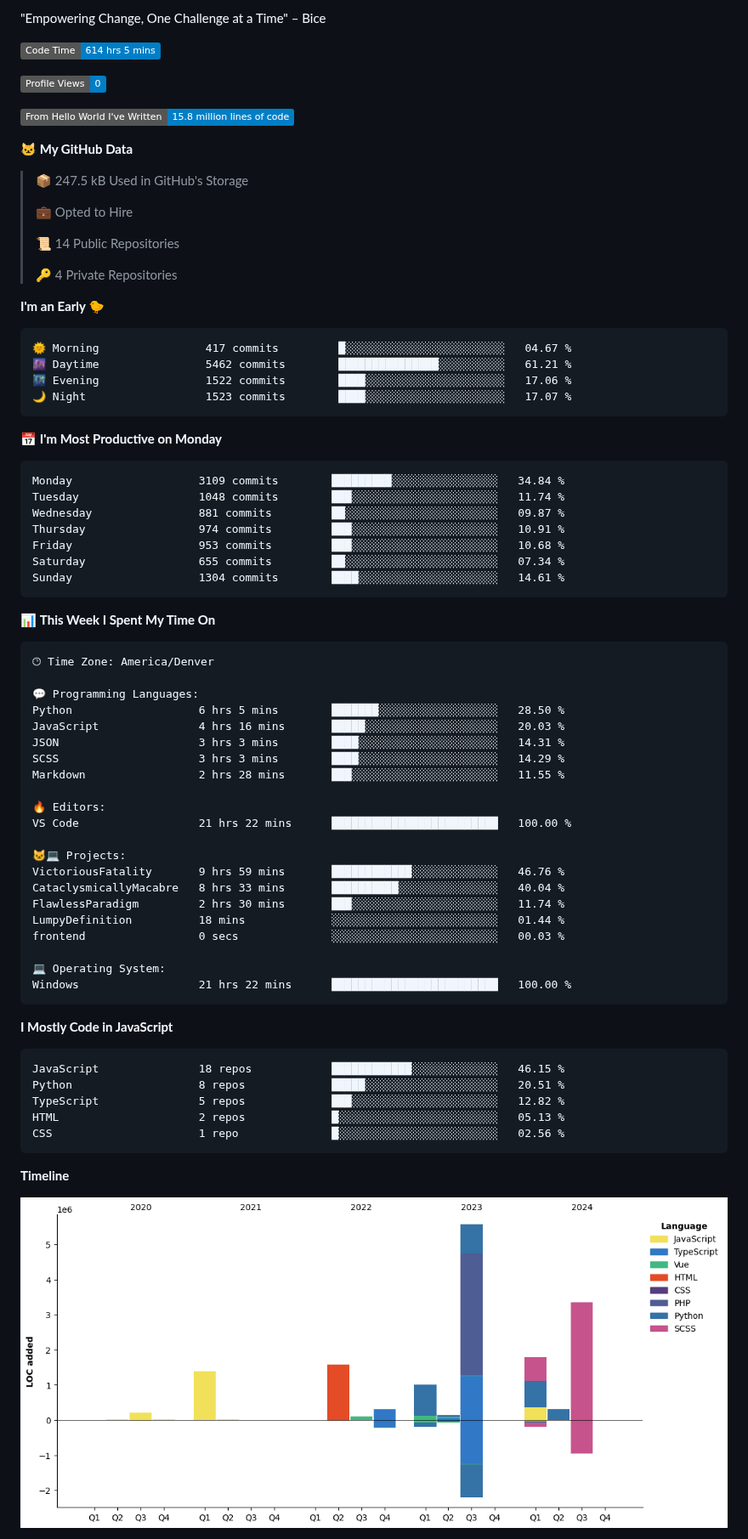
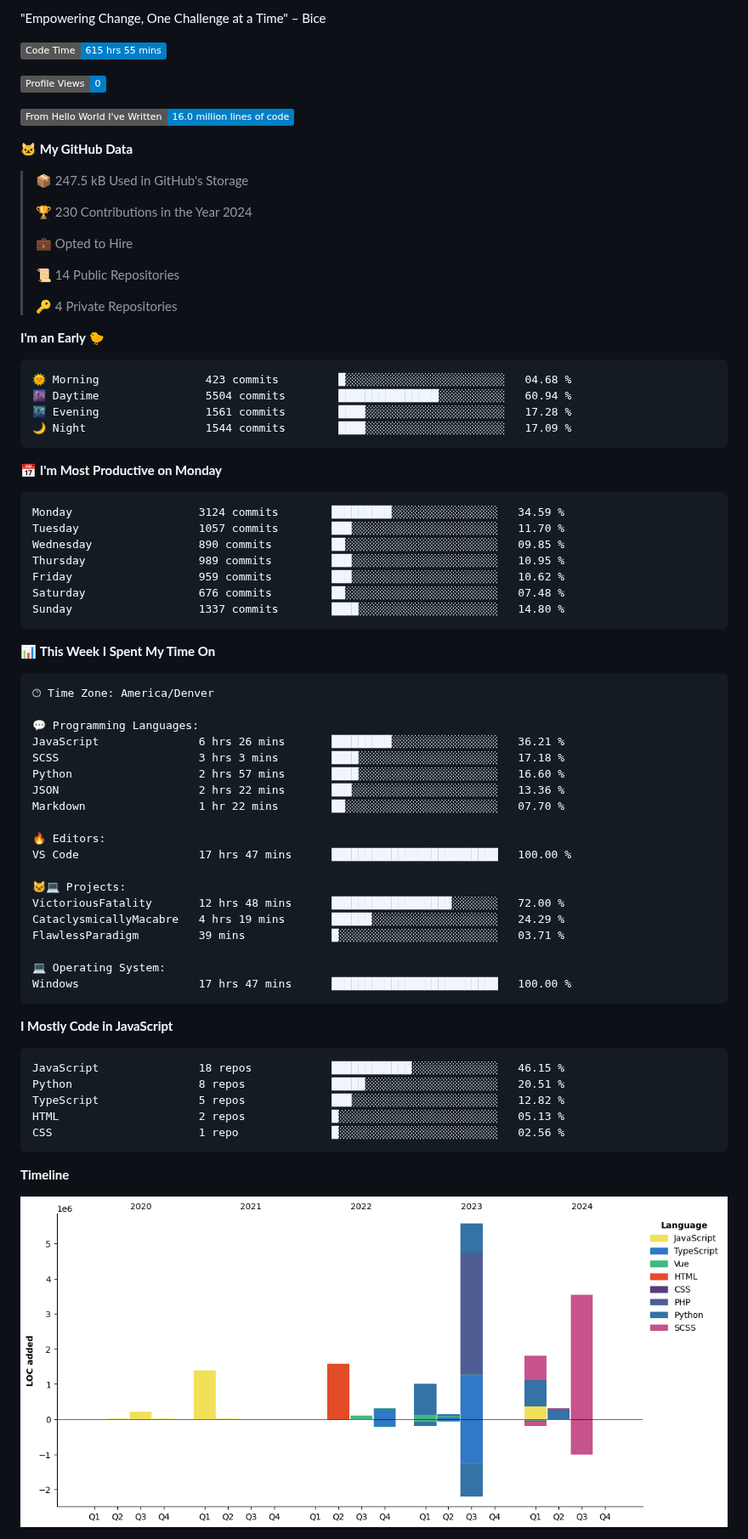
Before and after one commit to certifiedbice/certifiedbice, a Markdown page: README.md, the part around one of its changes. Shown at 85% size. Drawn GitHub-style; pictures changed too: assets/bar_graph.png; badges without logos.

Commit message:
Updated with Dev Metrics

````diff
--- a/README.md
+++ b/README.md
@@ -99,15 +99,17 @@ LinkedIn: Currently being censored and undergoing litigation
 "Empowering Change, One Challenge at a Time" – Bice
 
 <!--START_SECTION:waka-->
-![Code Time](http://img.shields.io/badge/Code%20Time-614%20hrs%205%20mins-blue)
+![Code Time](http://img.shields.io/badge/Code%20Time-615%20hrs%2055%20mins-blue)
 
 ![Profile Views](http://img.shields.io/badge/Profile%20Views-0-blue)
 
-![Lines of code](https://img.shields.io/badge/From%20Hello%20World%20I%27ve%20Written-15.8%20million%20lines%20of%20code-blue)
+![Lines of code](https://img.shields.io/badge/From%20Hello%20World%20I%27ve%20Written-16.0%20million%20lines%20of%20code-blue)
 
 **🐱 My GitHub Data**
 
 > 📦 247.5 kB Used in GitHub's Storage
+ >
+> 🏆 230 Contributions in the Year 2024
  >
 > 💼 Opted to Hire
  >
@@ -118,21 +120,21 @@ LinkedIn: Currently being censored and undergoing litigation
 **I'm an Early 🐤**
 
 ```text
-🌞 Morning                417 commits         █░░░░░░░░░░░░░░░░░░░░░░░░   04.67 %
-🌆 Daytime                5462 commits        ███████████████░░░░░░░░░░   61.21 %
-🌃 Evening                1522 commits        ████░░░░░░░░░░░░░░░░░░░░░   17.06 %
-🌙 Night                  1523 commits        ████░░░░░░░░░░░░░░░░░░░░░   17.07 %
+🌞 Morning                423 commits         █░░░░░░░░░░░░░░░░░░░░░░░░   04.68 %
+🌆 Daytime                5504 commits        ███████████████░░░░░░░░░░   60.94 %
+🌃 Evening                1561 commits        ████░░░░░░░░░░░░░░░░░░░░░   17.28 %
+🌙 Night                  1544 commits        ████░░░░░░░░░░░░░░░░░░░░░   17.09 %
 ```
 📅 **I'm Most Productive on Monday**
 
 ```text
-Monday                   3109 commits        █████████░░░░░░░░░░░░░░░░   34.84 %
-Tuesday                  1048 commits        ███░░░░░░░░░░░░░░░░░░░░░░   11.74 %
-Wednesday                881 commits         ██░░░░░░░░░░░░░░░░░░░░░░░   09.87 %
-Thursday                 974 commits         ███░░░░░░░░░░░░░░░░░░░░░░   10.91 %
-Friday                   953 commits         ███░░░░░░░░░░░░░░░░░░░░░░   10.68 %
-Saturday                 655 commits         ██░░░░░░░░░░░░░░░░░░░░░░░   07.34 %
-Sunday                   1304 commits        ████░░░░░░░░░░░░░░░░░░░░░   14.61 %
+Monday                   3124 commits        █████████░░░░░░░░░░░░░░░░   34.59 %
+Tuesday                  1057 commits        ███░░░░░░░░░░░░░░░░░░░░░░   11.70 %
+Wednesday                890 commits         ██░░░░░░░░░░░░░░░░░░░░░░░   09.85 %
+Thursday                 989 commits         ███░░░░░░░░░░░░░░░░░░░░░░   10.95 %
+Friday                   959 commits         ███░░░░░░░░░░░░░░░░░░░░░░   10.62 %
+Saturday                 676 commits         ██░░░░░░░░░░░░░░░░░░░░░░░   07.48 %
+Sunday                   1337 commits        ████░░░░░░░░░░░░░░░░░░░░░   14.80 %
 ```
 
 
@@ -142,24 +144,22 @@ Sunday                   1304 commits        ████░░░░░░░
 🕑︎ Time Zone: America/Denver
 
 💬 Programming Languages:
-Python                   6 hrs 5 mins        ███████░░░░░░░░░░░░░░░░░░   28.50 %
-JavaScript               4 hrs 16 mins       █████░░░░░░░░░░░░░░░░░░░░   20.03 %
-JSON                     3 hrs 3 mins        ████░░░░░░░░░░░░░░░░░░░░░   14.31 %
-SCSS                     3 hrs 3 mins        ████░░░░░░░░░░░░░░░░░░░░░   14.29 %
-Markdown                 2 hrs 28 mins       ███░░░░░░░░░░░░░░░░░░░░░░   11.55 %
+JavaScript               6 hrs 26 mins       █████████░░░░░░░░░░░░░░░░   36.21 %
+SCSS                     3 hrs 3 mins        ████░░░░░░░░░░░░░░░░░░░░░   17.18 %
+Python                   2 hrs 57 mins       ████░░░░░░░░░░░░░░░░░░░░░   16.60 %
+JSON                     2 hrs 22 mins       ███░░░░░░░░░░░░░░░░░░░░░░   13.36 %
+Markdown                 1 hr 22 mins        ██░░░░░░░░░░░░░░░░░░░░░░░   07.70 %
 
 🔥 Editors:
-VS Code                  21 hrs 22 mins      █████████████████████████   100.00 %
+VS Code                  17 hrs 47 mins      █████████████████████████   100.00 %
 
 🐱‍💻 Projects:
-VictoriousFatality       9 hrs 59 mins       ████████████░░░░░░░░░░░░░   46.76 %
-CataclysmicallyMacabre   8 hrs 33 mins       ██████████░░░░░░░░░░░░░░░   40.04 %
-FlawlessParadigm         2 hrs 30 mins       ███░░░░░░░░░░░░░░░░░░░░░░   11.74 %
-LumpyDefinition          18 mins             ░░░░░░░░░░░░░░░░░░░░░░░░░   01.44 %
-frontend                 0 secs              ░░░░░░░░░░░░░░░░░░░░░░░░░   00.03 %
+VictoriousFatality       12 hrs 48 mins      ██████████████████░░░░░░░   72.00 %
+CataclysmicallyMacabre   4 hrs 19 mins       ██████░░░░░░░░░░░░░░░░░░░   24.29 %
+FlawlessParadigm         39 mins             █░░░░░░░░░░░░░░░░░░░░░░░░   03.71 %
 
 💻 Operating System:
-Windows                  21 hrs 22 mins      █████████████████████████   100.00 %
+Windows                  17 hrs 47 mins      █████████████████████████   100.00 %
 ```
 
 **I Mostly Code in JavaScript**
````
Also changed, not shown: other parts of README.md (+1 -1 lines).
